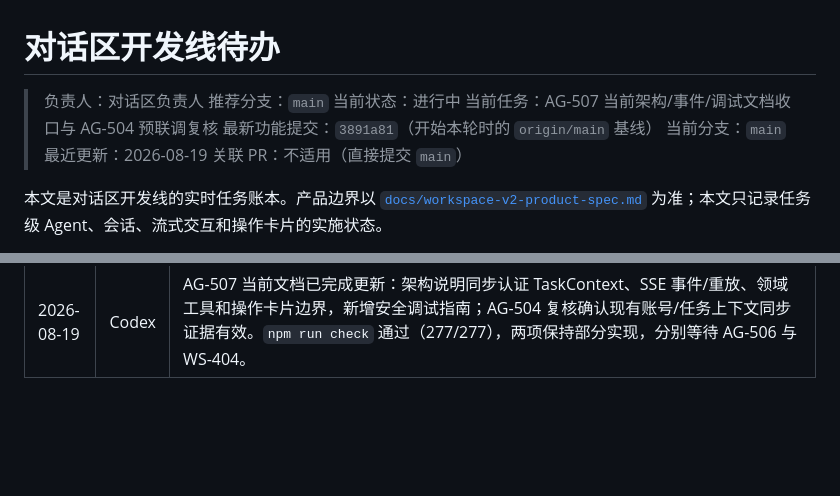
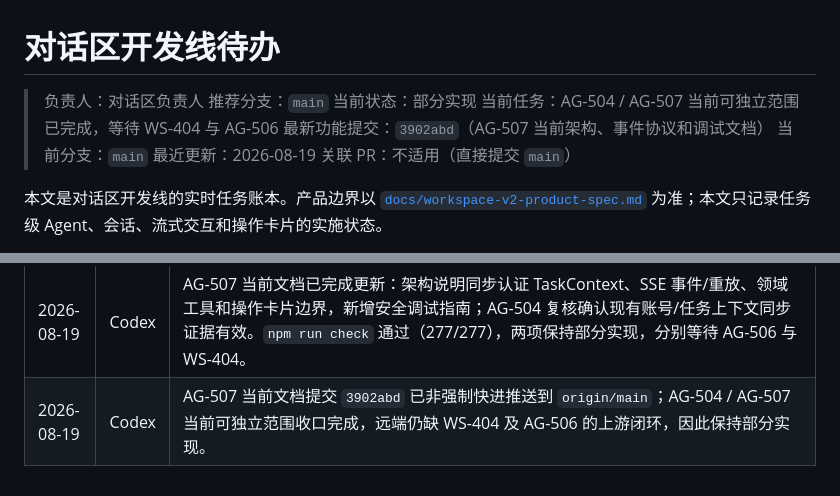
Before and after one commit to jiaqi-0625/yhc_agent, a Markdown page: docs/plans/agent-dialog-track-todo.md, 2 parts joined by grey strips. GitHub-like rendering; blank space fills up the shorter version.

Commit message:
docs(AG-507): record main integration

```diff
--- a/docs/plans/agent-dialog-track-todo.md
+++ b/docs/plans/agent-dialog-track-todo.md
@@ -2,9 +2,9 @@
 
 > 负责人：对话区负责人
 > 推荐分支：`main`
-> 当前状态：进行中
-> 当前任务：AG-507 当前架构/事件/调试文档收口与 AG-504 预联调复核
-> 最新功能提交：`3891a81`（开始本轮时的 `origin/main` 基线）
+> 当前状态：部分实现
+> 当前任务：AG-504 / AG-507 当前可独立范围已完成，等待 WS-404 与 AG-506
+> 最新功能提交：`3902abd`（AG-507 当前架构、事件协议和调试文档）
 > 当前分支：`main`
 > 最近更新：2026-08-19
 > 关联 PR：不适用（直接提交 `main`）
@@ -246,3 +246,4 @@
 | 2026-08-19 | Codex | AG-306 功能提交 `58bba67` 与待评审收敛记录 `0f6292a` 已非强制快进推送到 `origin/main`；AG-001–005、AG-102、AG-104–105、AG-201–202、AG-207、AG-302、AG-401–402 的历史实现经远端提交、277/277 检查和本轮浏览器证据确认后统一标记完成。AG-503 保持部分实现，等待 WS-305 / AG-404 后继续。 |
 | 2026-08-19 | Codex | 从已同步的 `origin/main@3891a81` 继续 AG-507 当前架构、事件协议和调试文档收口，并复核 AG-504 在 WS-404 前可独立完成的账号/任务上下文同步证据。远端尚未提供 WS-305、WS-404、WS-503，依赖统一命令、三栏工作区和端到端交付的最终闭环保持未完成。 |
 | 2026-08-19 | Codex | AG-507 当前文档已完成更新：架构说明同步认证 TaskContext、SSE 事件/重放、领域工具和操作卡片边界，新增安全调试指南；AG-504 复核确认现有账号/任务上下文同步证据有效。`npm run check` 通过（277/277），两项保持部分实现，分别等待 AG-506 与 WS-404。 |
+| 2026-08-19 | Codex | AG-507 当前文档提交 `3902abd` 已非强制快进推送到 `origin/main`；AG-504 / AG-507 当前可独立范围收口完成，远端仍缺 WS-404 及 AG-506 的上游闭环，因此保持部分实现。 |
```
